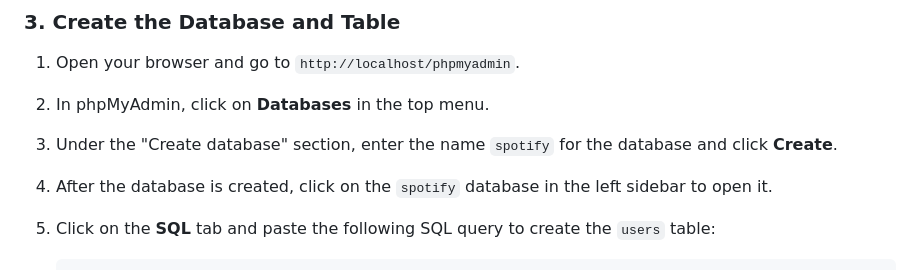
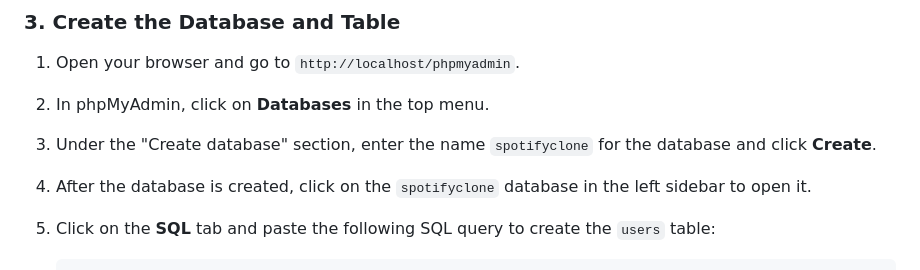
Before and after one commit to AR-47/SpotifyClone, a Markdown page: README.md, the part around the change. GitHub-like rendering.

````diff
--- a/README.md
+++ b/README.md
@@ -68,8 +68,8 @@ To install XAMPP:
 
 1. Open your browser and go to `http://localhost/phpmyadmin`.
 2. In phpMyAdmin, click on **Databases** in the top menu.
-3. Under the "Create database" section, enter the name `spotify` for the database and click **Create**.
-4. After the database is created, click on the `spotify` database in the left sidebar to open it.
+3. Under the "Create database" section, enter the name `spotifyclone` for the database and click **Create**.
+4. After the database is created, click on the `spotifyclone` database in the left sidebar to open it.
 5. Click on the **SQL** tab and paste the following SQL query to create the `users` table:
 
     ```sql
````
